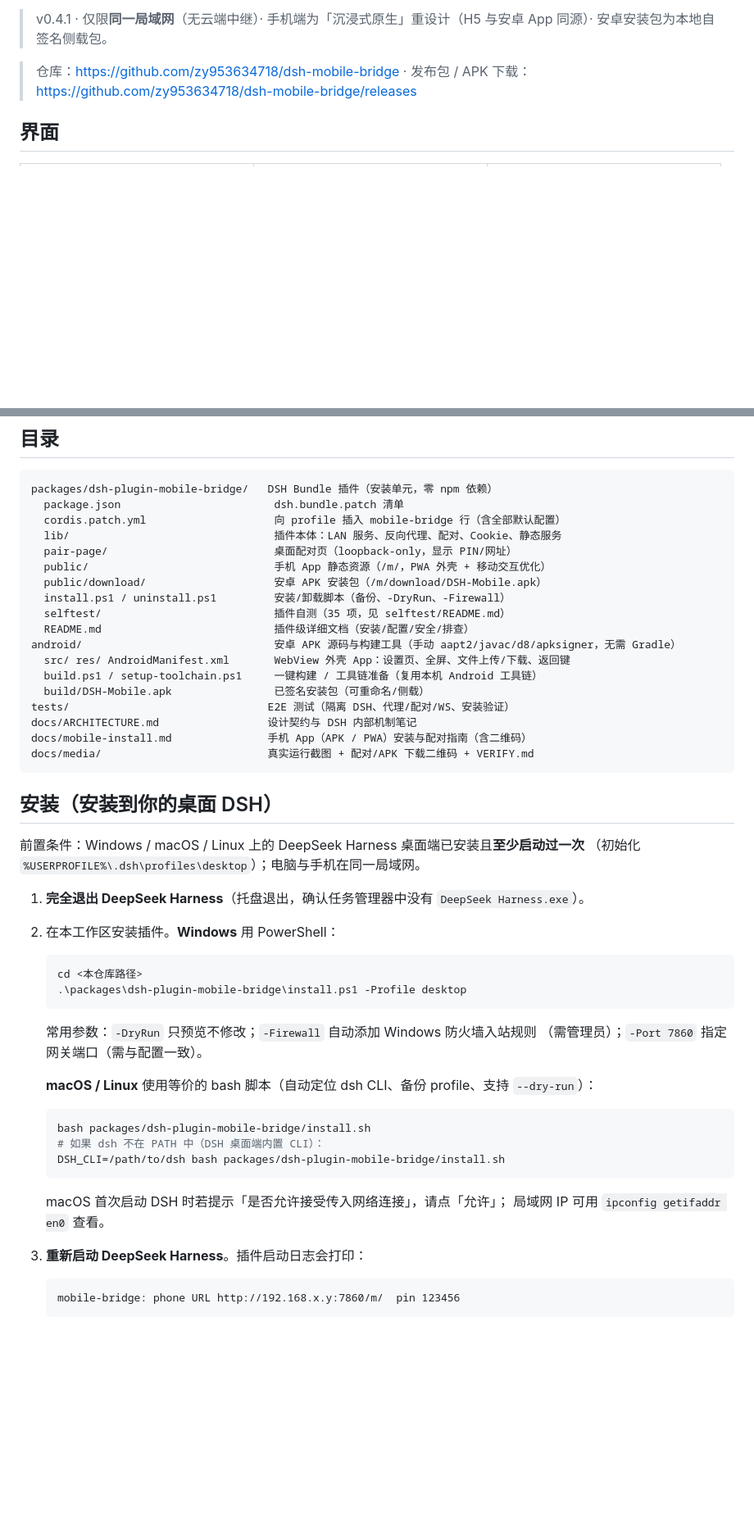
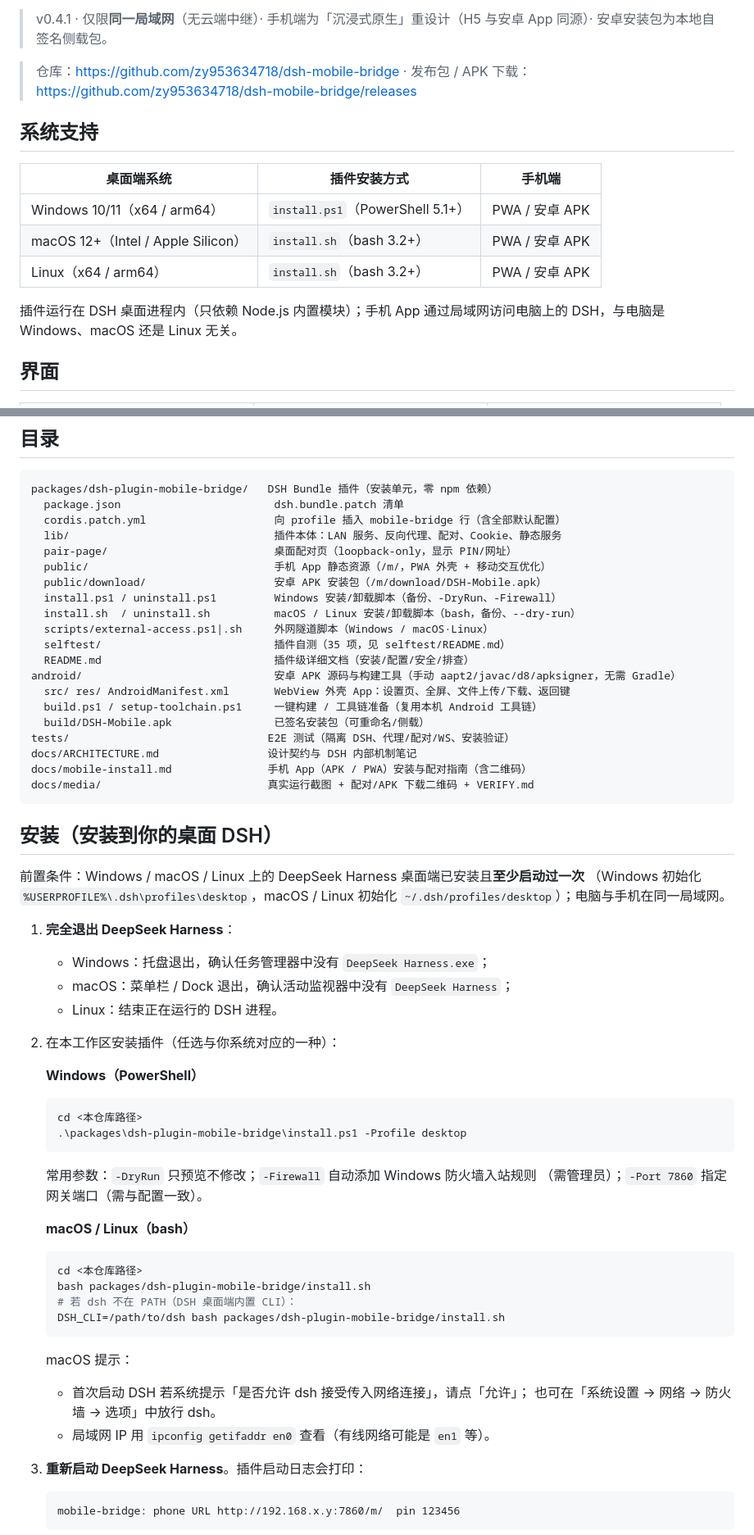
Before and after one commit to zy953634718/dsh-mobile-bridge, a Markdown page: README.md, 2 parts joined by grey strips. Shown at 82% size. Rendered like a GitHub page; blank space fills up the shorter version.

````diff
--- a/README.md
+++ b/README.md
@@ -9,6 +9,16 @@
 > v0.4.1 · 仅限**同一局域网**（无云端中继）· 手机端为「沉浸式原生」重设计（H5 与安卓 App 同源）· 安卓安装包为本地自签名侧载包。
 
 > 仓库：<https://github.com/zy953634718/dsh-mobile-bridge> · 发布包 / APK 下载：<https://github.com/zy953634718/dsh-mobile-bridge/releases>
+
+## 系统支持
+
+| 桌面端系统 | 插件安装方式 | 手机端 |
+| --- | --- | --- |
+| Windows 10/11（x64 / arm64） | `install.ps1`（PowerShell 5.1+） | PWA / 安卓 APK |
+| macOS 12+（Intel / Apple Silicon） | `install.sh`（bash 3.2+） | PWA / 安卓 APK |
+| Linux（x64 / arm64） | `install.sh`（bash 3.2+） | PWA / 安卓 APK |
+
+插件运行在 DSH 桌面进程内（只依赖 Node.js 内置模块）；手机 App 通过局域网访问电脑上的 DSH，与电脑是 Windows、macOS 还是 Linux 无关。
 
 ## 界面
 
@@ -72,7 +82,9 @@ packages/dsh-plugin-mobile-bridge/   DSH Bundle 插件（安装单元，零 npm
   pair-page/                          桌面配对页（loopback-only，显示 PIN/网址）
   public/                             手机 App 静态资源（/m/，PWA 外壳 + 移动交互优化）
   public/download/                    安卓 APK 安装包（/m/download/DSH-Mobile.apk）
-  install.ps1 / uninstall.ps1         安装/卸载脚本（备份、-DryRun、-Firewall）
+  install.ps1 / uninstall.ps1         Windows 安装/卸载脚本（备份、-DryRun、-Firewall）
+  install.sh  / uninstall.sh          macOS / Linux 安装/卸载脚本（bash，备份、--dry-run）
+  scripts/external-access.ps1|.sh     外网隧道脚本（Windows / macOS·Linux）
   selftest/                           插件自测（35 项，见 selftest/README.md）
   README.md                           插件级详细文档（安装/配置/安全/排查）
 android/                              安卓 APK 源码与构建工具（手动 aapt2/javac/d8/apksigner，无需 Gradle）
@@ -88,10 +100,15 @@ docs/media/                          真实运行截图 + 配对/APK 下载二
 ## 安装（安装到你的桌面 DSH）
 
 前置条件：Windows / macOS / Linux 上的 DeepSeek Harness 桌面端已安装且**至少启动过一次**
-（初始化 `%USERPROFILE%\.dsh\profiles\desktop`）；电脑与手机在同一局域网。
+（Windows 初始化 `%USERPROFILE%\.dsh\profiles\desktop`，macOS / Linux 初始化 `~/.dsh/profiles/desktop`）；电脑与手机在同一局域网。
 
-1. **完全退出 DeepSeek Harness**（托盘退出，确认任务管理器中没有 `DeepSeek Harness.exe`）。
-2. 在本工作区安装插件。**Windows** 用 PowerShell：
+1. **完全退出 DeepSeek Harness**：
+   - Windows：托盘退出，确认任务管理器中没有 `DeepSeek Harness.exe`；
+   - macOS：菜单栏 / Dock 退出，确认活动监视器中没有 `DeepSeek Harness`；
+   - Linux：结束正在运行的 DSH 进程。
+2. 在本工作区安装插件（任选与你系统对应的一种）：
+
+   **Windows（PowerShell）**
 
    ```powershell
    cd <本仓库路径>
@@ -101,16 +118,19 @@ docs/media/                          真实运行截图 + 配对/APK 下载二
    常用参数：`-DryRun` 只预览不修改；`-Firewall` 自动添加 Windows 防火墙入站规则
    （需管理员）；`-Port 7860` 指定网关端口（需与配置一致）。
 
-   **macOS / Linux** 使用等价的 bash 脚本（自动定位 dsh CLI、备份 profile、支持 `--dry-run`）：
+   **macOS / Linux（bash）**
 
    ```bash
+   cd <本仓库路径>
    bash packages/dsh-plugin-mobile-bridge/install.sh
-   # 如果 dsh 不在 PATH 中（DSH 桌面端内置 CLI）：
+   # 若 dsh 不在 PATH（DSH 桌面端内置 CLI）：
    DSH_CLI=/path/to/dsh bash packages/dsh-plugin-mobile-bridge/install.sh
    ```
 
-   macOS 首次启动 DSH 时若提示「是否允许接受传入网络连接」，请点「允许」；
-   局域网 IP 可用 `ipconfig getifaddr en0` 查看。
+   macOS 提示：
+   - 首次启动 DSH 若系统提示「是否允许 dsh 接受传入网络连接」，请点「允许」；
+     也可在「系统设置 → 网络 → 防火墙 → 选项」中放行 dsh。
+   - 局域网 IP 用 `ipconfig getifaddr en0` 查看（有线网络可能是 `en1` 等）。
 3. **重新启动 DeepSeek Harness**。插件启动日志会打印：
 
    ```
````
Also changed, not shown: other parts of README.md (+38 -4 lines), docs/mobile-install.md (+1 -1 lines), packages/dsh-plugin-mobile-bridge/README.md (+2 -1 lines).
